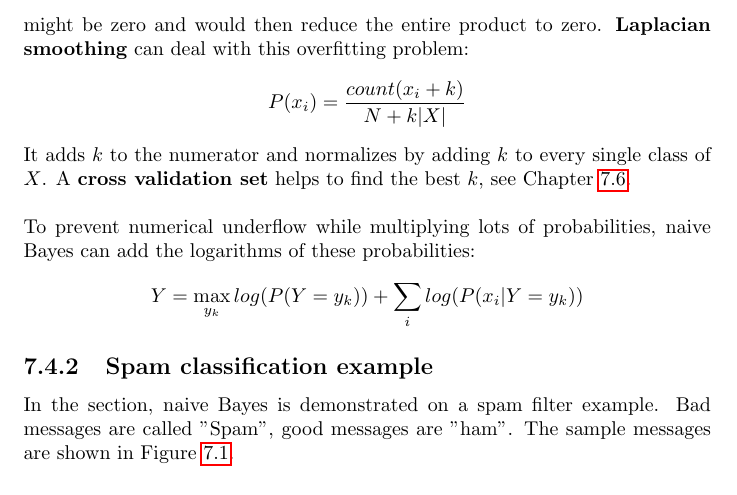
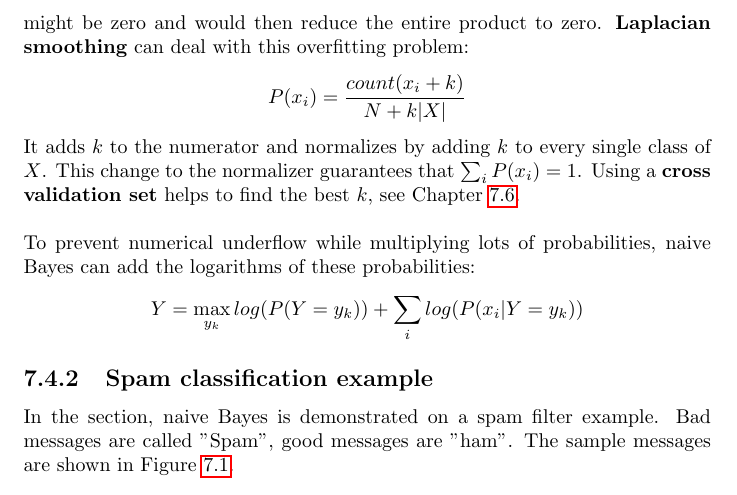
Before and after one commit to karimif/ai_notes, a LaTeX thesis (notes.tex): part of page 19 of 35, cut so that both start at the same text. Compiled offline with pdfLaTeX.

Commit message:
Better explanation of smoothed normalizer

```diff
--- a/notes.tex
+++ b/notes.tex
@@ -751,7 +751,8 @@ might be zero and would then reduce the entire product to zero. {\bf Laplacian s
 \begin{align*}
 P(x_i) = \frac{count(x_i+k)}{N+k\vert X\vert}
 \end{align*}
-It adds $k$ to the numerator and normalizes by adding $k$ to every single class of $X$. A {\bf cross validation set} helps to find the best $k$, see Chapter~\ref{ref:modelselection}.
+It adds $k$ to the numerator and normalizes by adding $k$ to every single class of $X$. This change to the normalizer guarantees that $\sum_i P(x_i) = 1$.
+Using a {\bf cross validation set} helps to find the best $k$, see Chapter~\ref{ref:modelselection}.
 \\
 \\
 To prevent numerical underflow while multiplying lots of probabilities, naive Bayes can add the logarithms of these probabilities:
```
